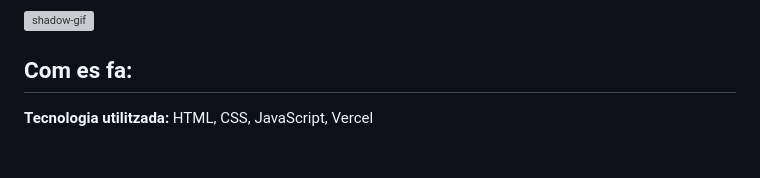
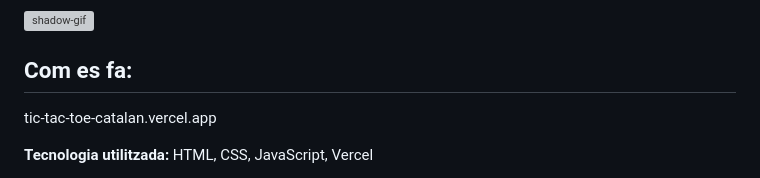
Before and after one commit to ArnauDavis/tic-tac-toe-catalan, a Markdown page: README.md, the part around the change. Drawn GitHub-style; blank space fills up the shorter version; grey boxes are pictures that could not be loaded.

Commit message:
added link to project

```diff
--- a/README.md
+++ b/README.md
@@ -8,6 +8,8 @@ Un joc que es troba a gairebé tots els menús infantils del món ja està dispo
 </div>
 
 ## Com es fa:
+tic-tac-toe-catalan.vercel.app
+
 
 **Tecnologia utilitzada:** HTML, CSS, JavaScript, Vercel
 
```
